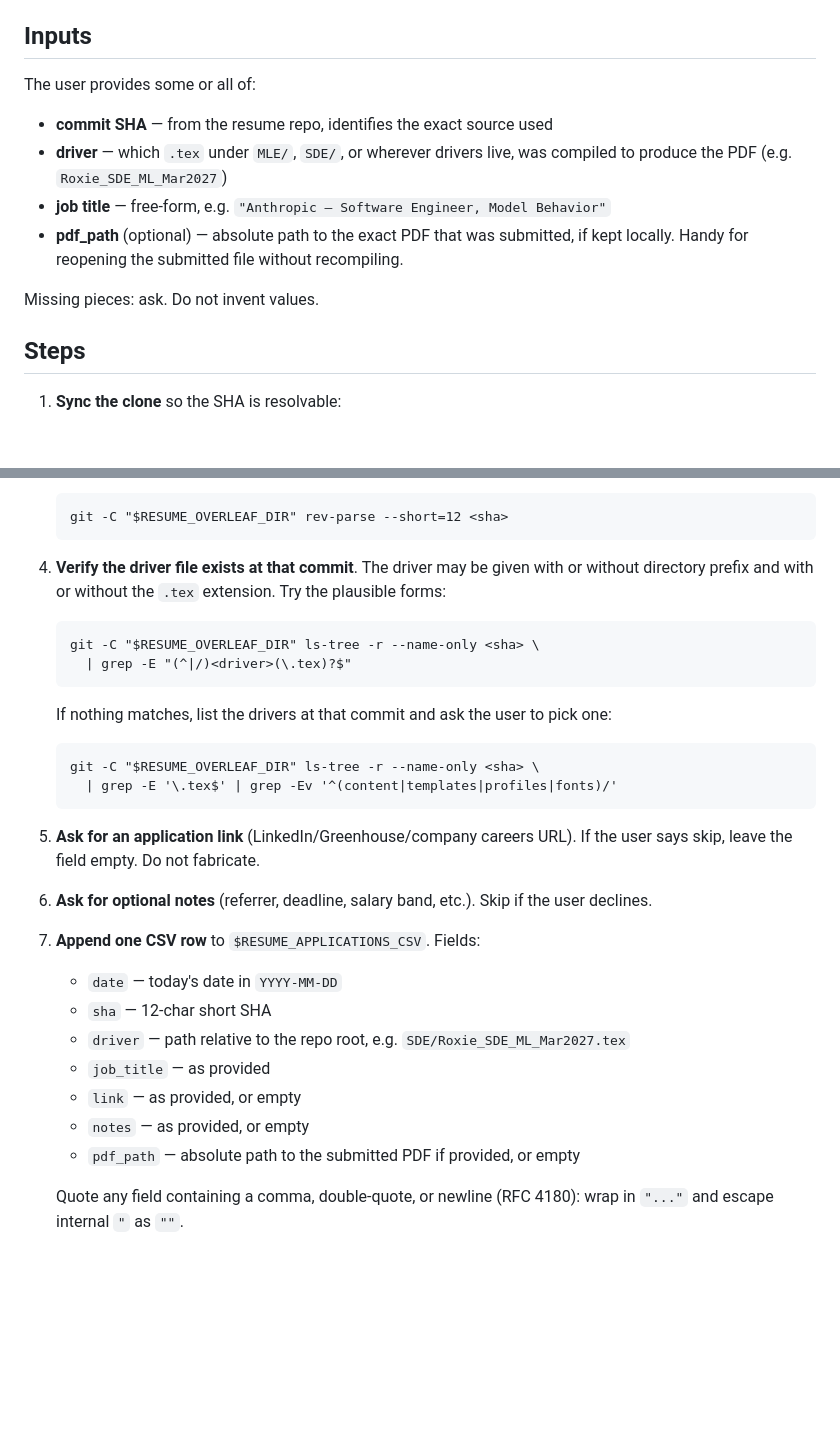
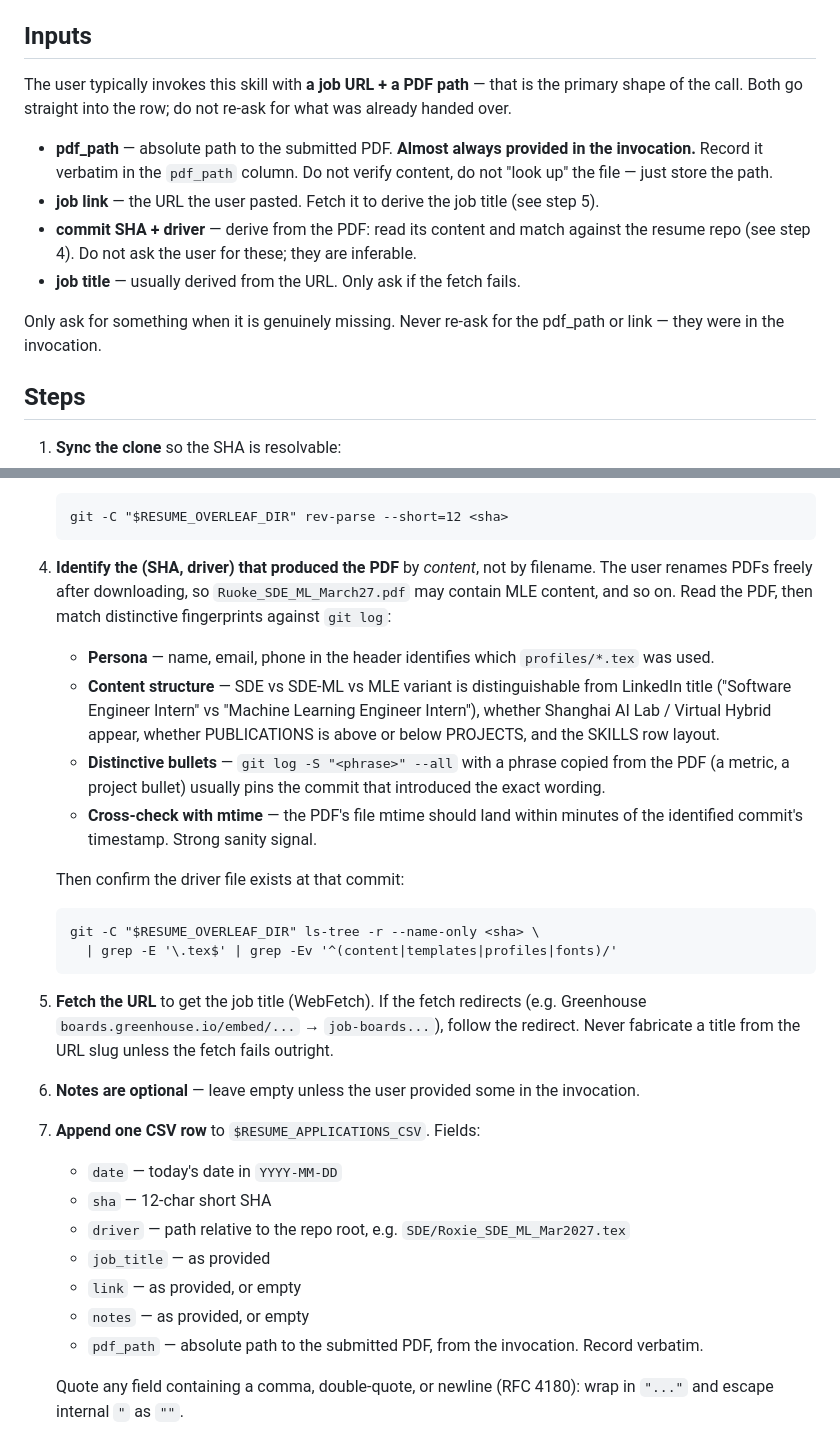
Before and after one commit to RuokeZhang/resume-versioning, a Markdown page: log-app/SKILL.md, 2 parts joined by grey strips. Rendered like a GitHub page; blank space fills up the shorter version.

Commit message:
log-app: treat pdf_path + URL as the primary invocation inputs
Rewrite Inputs and Steps 4-6: the caller almost always passes
"log this: <URL> <pdf_path>", so pdf_path should be recorded verbatim
without asking again, and (SHA, driver) should be inferred from PDF
content rather than filename (users rename PDFs freely after download).

Co-Authored-By: Claude Opus 4.7 <noreply@anthropic.com>

````diff
--- a/log-app/SKILL.md
+++ b/log-app/SKILL.md
@@ -39,16 +39,22 @@ If `RESUME_APPLICATIONS_CSV` does not exist, create it with the header
 
 ## Inputs
 
-The user provides some or all of:
+The user typically invokes this skill with **a job URL + a PDF path** — that
+is the primary shape of the call. Both go straight into the row; do not
+re-ask for what was already handed over.
 
-- **commit SHA** — from the resume repo, identifies the exact source used
-- **driver** — which `.tex` under `MLE/`, `SDE/`, or wherever drivers live, was
-  compiled to produce the PDF (e.g. `Roxie_SDE_ML_Mar2027`)
-- **job title** — free-form, e.g. `"Anthropic — Software Engineer, Model Behavior"`
-- **pdf_path** (optional) — absolute path to the exact PDF that was submitted,
-  if kept locally. Handy for reopening the submitted file without recompiling.
+- **pdf_path** — absolute path to the submitted PDF. **Almost always provided
+  in the invocation.** Record it verbatim in the `pdf_path` column. Do not
+  verify content, do not "look up" the file — just store the path.
+- **job link** — the URL the user pasted. Fetch it to derive the job title
+  (see step 5).
+- **commit SHA + driver** — derive from the PDF: read its content and match
+  against the resume repo (see step 4). Do not ask the user for these; they
+  are inferable.
+- **job title** — usually derived from the URL. Only ask if the fetch fails.
 
-Missing pieces: ask. Do not invent values.
+Only ask for something when it is genuinely missing. Never re-ask for the
+pdf_path or link — they were in the invocation.
 
 ## Steps
 
@@ -68,25 +74,36 @@ Missing pieces: ask. Do not invent values.
    git -C "$RESUME_OVERLEAF_DIR" rev-parse --short=12 <sha>
    ```
 
-4. **Verify the driver file exists at that commit**. The driver may be given
-   with or without directory prefix and with or without the `.tex` extension.
-   Try the plausible forms:
-   ```
-   git -C "$RESUME_OVERLEAF_DIR" ls-tree -r --name-only <sha> \
-     | grep -E "(^|/)<driver>(\.tex)?$"
-   ```
-   If nothing matches, list the drivers at that commit and ask the user to
-   pick one:
+4. **Identify the (SHA, driver) that produced the PDF** by *content*, not by
+   filename. The user renames PDFs freely after downloading, so
+   `Ruoke_SDE_ML_March27.pdf` may contain MLE content, and so on. Read the
+   PDF, then match distinctive fingerprints against `git log`:
+   - **Persona** — name, email, phone in the header identifies which
+     `profiles/*.tex` was used.
+   - **Content structure** — SDE vs SDE-ML vs MLE variant is distinguishable
+     from LinkedIn title ("Software Engineer Intern" vs "Machine Learning
+     Engineer Intern"), whether Shanghai AI Lab / Virtual Hybrid appear,
+     whether PUBLICATIONS is above or below PROJECTS, and the SKILLS row
+     layout.
+   - **Distinctive bullets** — `git log -S "<phrase>" --all` with a phrase
+     copied from the PDF (a metric, a project bullet) usually pins the
+     commit that introduced the exact wording.
+   - **Cross-check with mtime** — the PDF's file mtime should land within
+     minutes of the identified commit's timestamp. Strong sanity signal.
+
+   Then confirm the driver file exists at that commit:
    ```
    git -C "$RESUME_OVERLEAF_DIR" ls-tree -r --name-only <sha> \
      | grep -E '\.tex$' | grep -Ev '^(content|templates|profiles|fonts)/'
    ```
 
-5. **Ask for an application link** (LinkedIn/Greenhouse/company careers URL).
-   If the user says skip, leave the field empty. Do not fabricate.
+5. **Fetch the URL** to get the job title (WebFetch). If the fetch redirects
+   (e.g. Greenhouse `boards.greenhouse.io/embed/...` → `job-boards...`),
+   follow the redirect. Never fabricate a title from the URL slug unless
+   the fetch fails outright.
 
-6. **Ask for optional notes** (referrer, deadline, salary band, etc.). Skip
-   if the user declines.
+6. **Notes are optional** — leave empty unless the user provided some in the
+   invocation.
 
 7. **Append one CSV row** to `$RESUME_APPLICATIONS_CSV`. Fields:
    - `date` — today's date in `YYYY-MM-DD`
@@ -95,7 +112,8 @@ Missing pieces: ask. Do not invent values.
    - `job_title` — as provided
    - `link` — as provided, or empty
    - `notes` — as provided, or empty
-   - `pdf_path` — absolute path to the submitted PDF if provided, or empty
+   - `pdf_path` — absolute path to the submitted PDF, from the invocation.
+     Record verbatim.
 
    Quote any field containing a comma, double-quote, or newline (RFC 4180):
    wrap in `"..."` and escape internal `"` as `""`.
````
